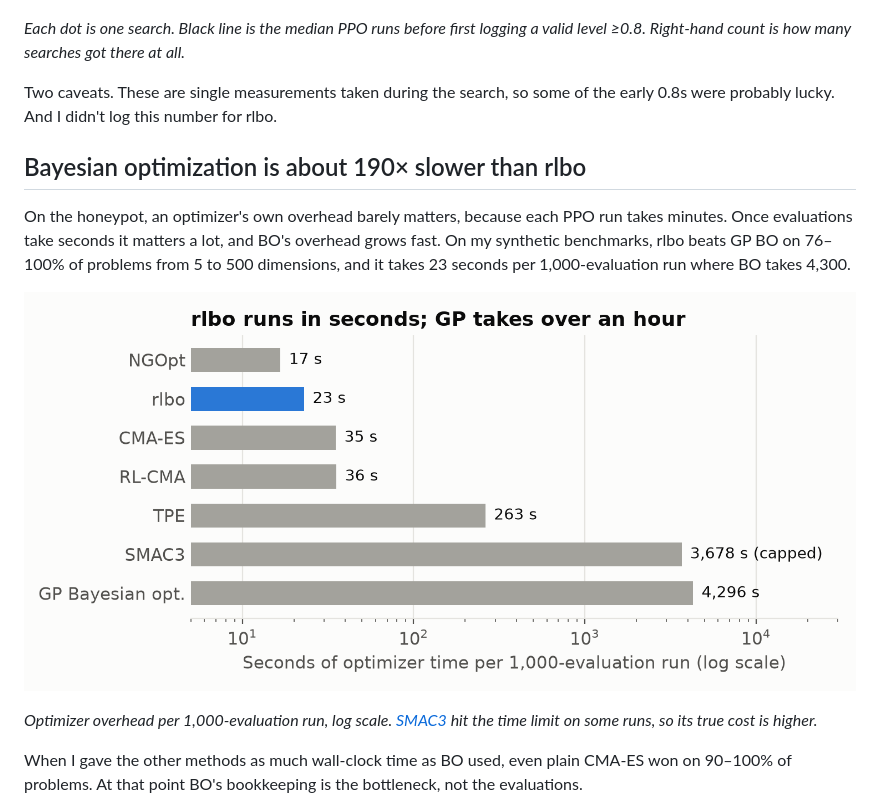
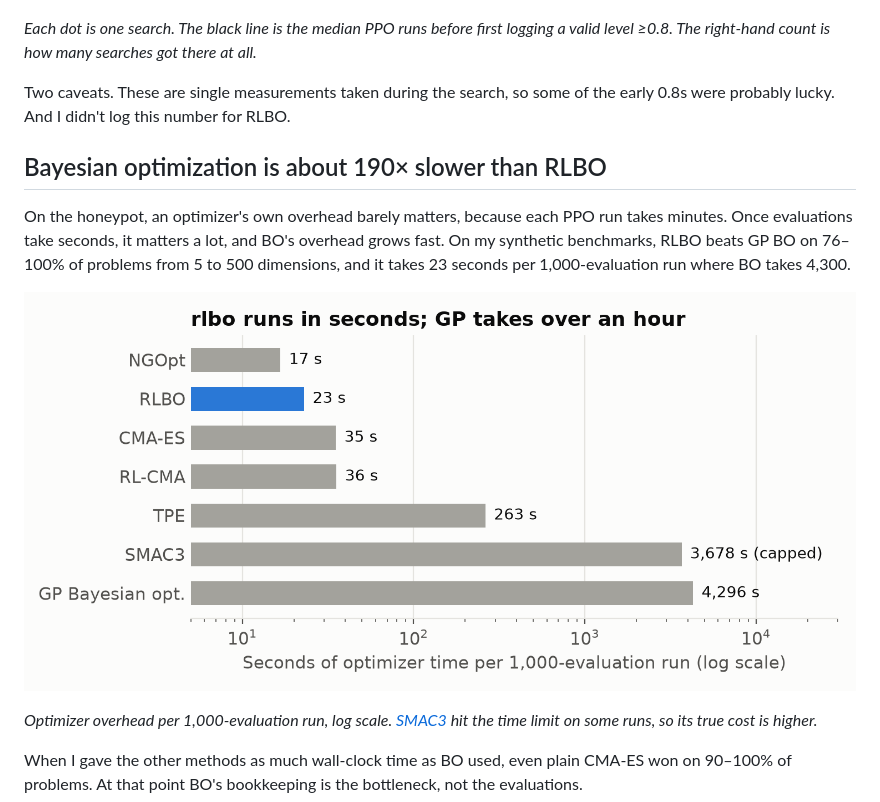
Before and after one commit to Itsme-aniketghosh/MetaWalker, a Markdown page: docs/blog_post.md, the part around one of its changes. Drawn GitHub-style; pictures changed too: docs/figures/speed.png.

```diff
--- a/docs/blog_post.md
+++ b/docs/blog_post.md
@@ -72,11 +72,11 @@ Mostly, yes, if you can afford the runs. Every method except random search usual
 
 ![Dot plot of PPO runs until each search first found a level scoring 0.8 or more: learned walker median 6, CMA-ES 17, TPE 23, GP 46, SMAC3 67; random search succeeded in 1 of 5 searches](figures/time_to_target.png)
 
-*Each dot is one search. Black line is the median PPO runs before first logging a valid level ≥0.8. Right-hand count is how many searches got there at all.*
+*Each dot is one search. The black line is the median PPO runs before first logging a valid level ≥0.8. The right-hand count is how many searches got there at all.*
 
-Two caveats. These are single measurements taken during the search, so some of the early 0.8s were probably lucky. And I didn't log this number for rlbo.
+Two caveats. These are single measurements taken during the search, so some of the early 0.8s were probably lucky. And I didn't log this number for RLBO.
 
-## Bayesian optimization is about 190× slower than rlbo
+## Bayesian optimization is about 190× slower than RLBO
 
-On the honeypot, an optimizer's own overhead barely matters, because each PPO run takes minutes. Once evaluations take seconds it matters a lot, and BO's overhead grows fast. On my synthetic benchmarks, rlbo beats GP BO on 76–100% of problems from 5 to 500 dimensions, and it takes 23 seconds per 1,000-evaluation run where BO takes 4,300.
+On the honeypot, an optimizer's own overhead barely matters, because each PPO run takes minutes. Once evaluations take seconds, it matters a lot, and BO's overhead grows fast. On my synthetic benchmarks, RLBO beats GP BO on 76–100% of problems from 5 to 500 dimensions, and it takes 23 seconds per 1,000-evaluation run where BO takes 4,300.
 
```
Also changed, not shown: other parts of docs/blog_post.md (+24 -24 lines), docs/figures/honeypot_results.png, 1 other file.
